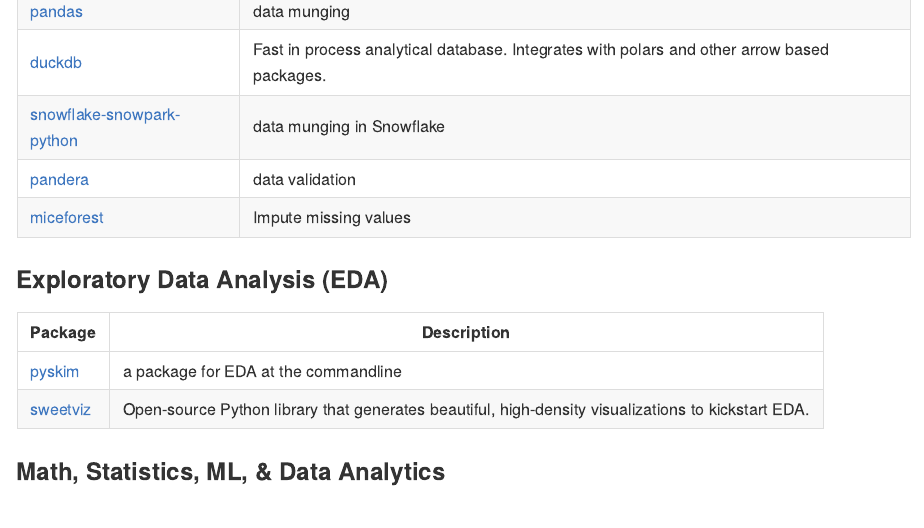
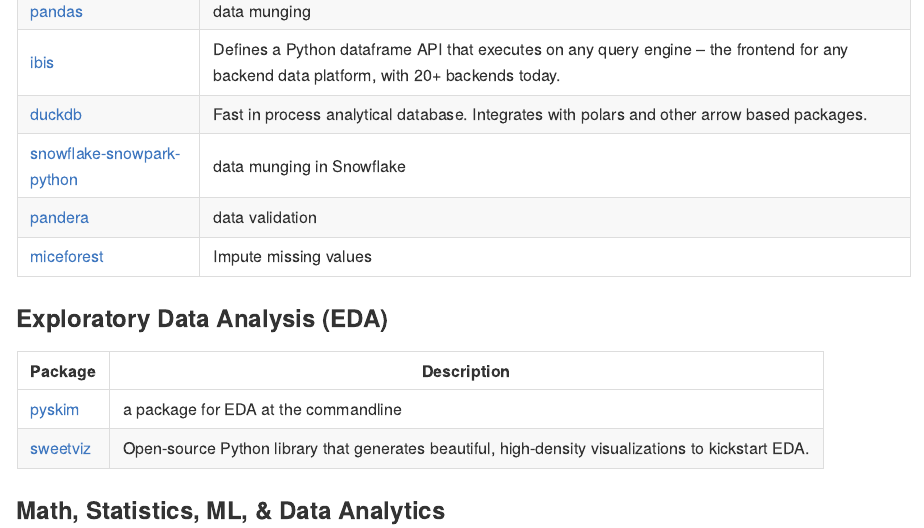
Before and after one commit to joxborrow/my-py-env, a Quarto document (README.qmd): the page in a window 1100 px wide, from 3070 px down. The pictures show the output file README.md that the author committed with the source, drawn offline in the style of GitHub; badge pictures from the web are left out.

Commit message:
update docs

```diff
--- a/README.qmd
+++ b/README.qmd
@@ -90,5 +86,0 @@
-| [pandas](https://pandas.pydata.org/docs/)                                                        | data munging                                                                                |
-| [duckdb](https://duckdb.org/docs/api/python/overview)                                            | Fast in process analytical database. Integrates with polars and other arrow based packages. |
-| [snowflake-snowpark-python](https://docs.snowflake.com/en/developer-guide/snowpark/python/index) | data munging in Snowflake                                                                   |
-| [pandera](https://pandera.readthedocs.io/en/latest/)                                             | data validation                                                                             |
-| [miceforest](https://miceforest.readthedocs.io/en/latest/)                                       | Impute missing values                                                                       |
@@ -95,3 +90,9 @@
+| [pandas](https://pandas.pydata.org/docs/)                                                        | data munging                                                                                                                            |
+| [ibis](https://ibis-project.org/)                                                                | Defines a Python dataframe API that executes on any query engine – the frontend for any backend data platform, with 20+ backends today. |
+| [duckdb](https://duckdb.org/docs/api/python/overview)                                            | Fast in process analytical database. Integrates with polars and other arrow based packages.                                             |
+| [snowflake-snowpark-python](https://docs.snowflake.com/en/developer-guide/snowpark/python/index) | data munging in Snowflake                                                                                                               |
+| [pandera](https://pandera.readthedocs.io/en/latest/)                                             | data validation                                                                                                                         |
+| [miceforest](https://miceforest.readthedocs.io/en/latest/)                                       | Impute missing values                                                                                                                   |
 
 ### Exploratory Data Analysis (EDA)
 
```
Also changed, not shown: README.md, README.qmd (6 more changed lines).
